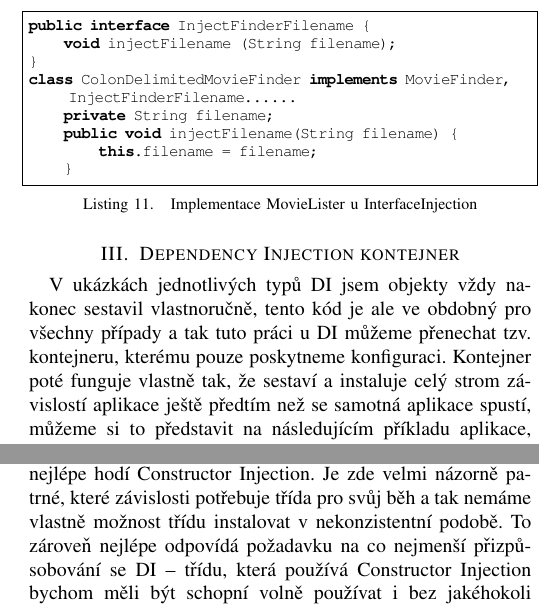
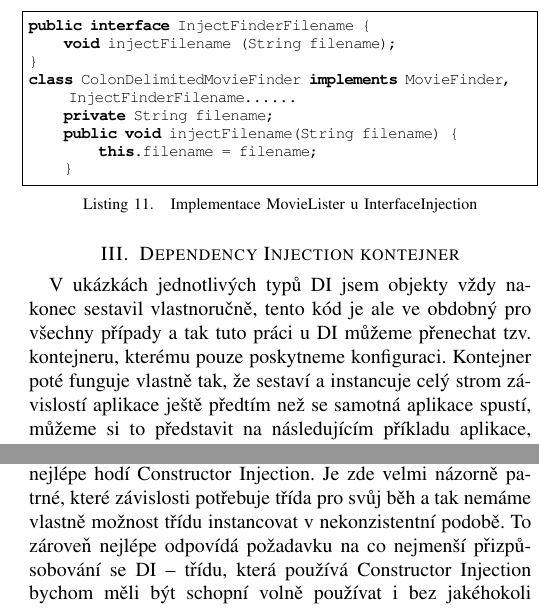
Before and after one commit to alenkacz/KWIC, a LaTeX paper (DI-paper/paper/dependencyInjection.tex): two parts of the columns of page 3 of 5, joined at a grey line, cut so that both start at the same text. Compiled offline with pdfLaTeX.

Commit message:
fixes - instal -> instance (damn you Word autocorrection)

```diff
--- a/DI-paper/paper/dependencyInjection.tex
+++ b/DI-paper/paper/dependencyInjection.tex
@@ -589,7 +589,7 @@ class ColonDelimitedMovieFinder implements MovieFinder, InjectFinderFilename....
 \section{Dependency Injection kontejner}
 \label{sec:Container}
 
-V ukázkách jednotlivých typů DI jsem objekty vždy nakonec sestavil vlastnoručně, tento kód je ale ve obdobný pro všechny případy a tak tuto práci u DI můžeme přenechat tzv. kontejneru, kterému pouze poskytneme konfiguraci. Kontejner poté funguje vlastně tak, že sestaví a instaluje celý strom závislostí aplikace ještě předtím než se samotná aplikace spustí, můžeme si to představit na následujícím příkladu aplikace, mějme nějaký Controller, který bude používat nám již známou třídu MovieLister. Konstruktory jednotlivých tříd tedy budou vypadat nějak takto:
+V ukázkách jednotlivých typů DI jsem objekty vždy nakonec sestavil vlastnoručně, tento kód je ale ve obdobný pro všechny případy a tak tuto práci u DI můžeme přenechat tzv. kontejneru, kterému pouze poskytneme konfiguraci. Kontejner poté funguje vlastně tak, že sestaví a instancuje celý strom závislostí aplikace ještě předtím než se samotná aplikace spustí, můžeme si to představit na následujícím příkladu aplikace, mějme nějaký Controller, který bude používat nám již známou třídu MovieLister. Konstruktory jednotlivých tříd tedy budou vypadat nějak takto:
 
 \lstset{language=Java,caption=Konstruktory tříd k příkladu,label=listing:Java}
 \begin{lstlisting}
@@ -602,7 +602,7 @@ Pro to, abychom mohli spustit (tzn. nejdříve instancovat) náš Controller, ta
 
 \subsection{Dopady Dependency Injection na kód}
 
-Dependency Injection by dle mého názoru měl být pouze způsob, jak poskládat dohromady předem připravené třídy a tyto třídy by pokud možno uvnitř nemělo být potřeba měnit (někdy to zařídit ani nemůžeme – především u cizího kódu) a třídy by tak neměly o případném použití nějakého Dependency Injection kontejneru vůbec vědět. Když se podíváme na jednotlivé typy DI, tak největší nároky na podobu dané třídy klade Interface Injection, kde musíme vytvářet rozhraní a ta implementovat. U Setter Injection zase porušujeme čistý návrh objektu tím, že zveřejňujeme settery i pro parametry, které by měly zůstat po počáteční inicializaci neměnné – k tomu se nejlépe hodí Constructor Injection. Je zde velmi názorně patrné, které závislosti potřebuje třída pro svůj běh a tak nemáme vlastně možnost třídu instalovat v nekonzistentní podobě. To zároveň nejlépe odpovídá požadavku na co nejmenší přizpůsobování se DI – třídu, která používá Constructor Injection bychom měli být schopní volně používat i bez jakéhokoli kontejneru a vždy mít zajištěnu její konzistentnost.
+Dependency Injection by dle mého názoru měl být pouze způsob, jak poskládat dohromady předem připravené třídy a tyto třídy by pokud možno uvnitř nemělo být potřeba měnit (někdy to zařídit ani nemůžeme – především u cizího kódu) a třídy by tak neměly o případném použití nějakého Dependency Injection kontejneru vůbec vědět. Když se podíváme na jednotlivé typy DI, tak největší nároky na podobu dané třídy klade Interface Injection, kde musíme vytvářet rozhraní a ta implementovat. U Setter Injection zase porušujeme čistý návrh objektu tím, že zveřejňujeme settery i pro parametry, které by měly zůstat po počáteční inicializaci neměnné – k tomu se nejlépe hodí Constructor Injection. Je zde velmi názorně patrné, které závislosti potřebuje třída pro svůj běh a tak nemáme vlastně možnost třídu instancovat v nekonzistentní podobě. To zároveň nejlépe odpovídá požadavku na co nejmenší přizpůsobování se DI – třídu, která používá Constructor Injection bychom měli být schopní volně používat i bez jakéhokoli kontejneru a vždy mít zajištěnu její konzistentnost.
 Naopak je zde několik problémů s využitím Constructor Injection:
 \begin{itemize}
 \item Pokud máme v konstruktoru hodně parametrů, tak může být méně přehledný, zvlášť výrazně je toto vidět u parametrů, které jsou nějakého skalárního typu (String/int), zde se pak můžeme orientovat pouze podle pořadí (u setterů vždy vidíme jméno toho, co nastavujeme).
```
Also changed, not shown: DI-paper/paper/dependencyInjection.tex (4 more changed lines).
